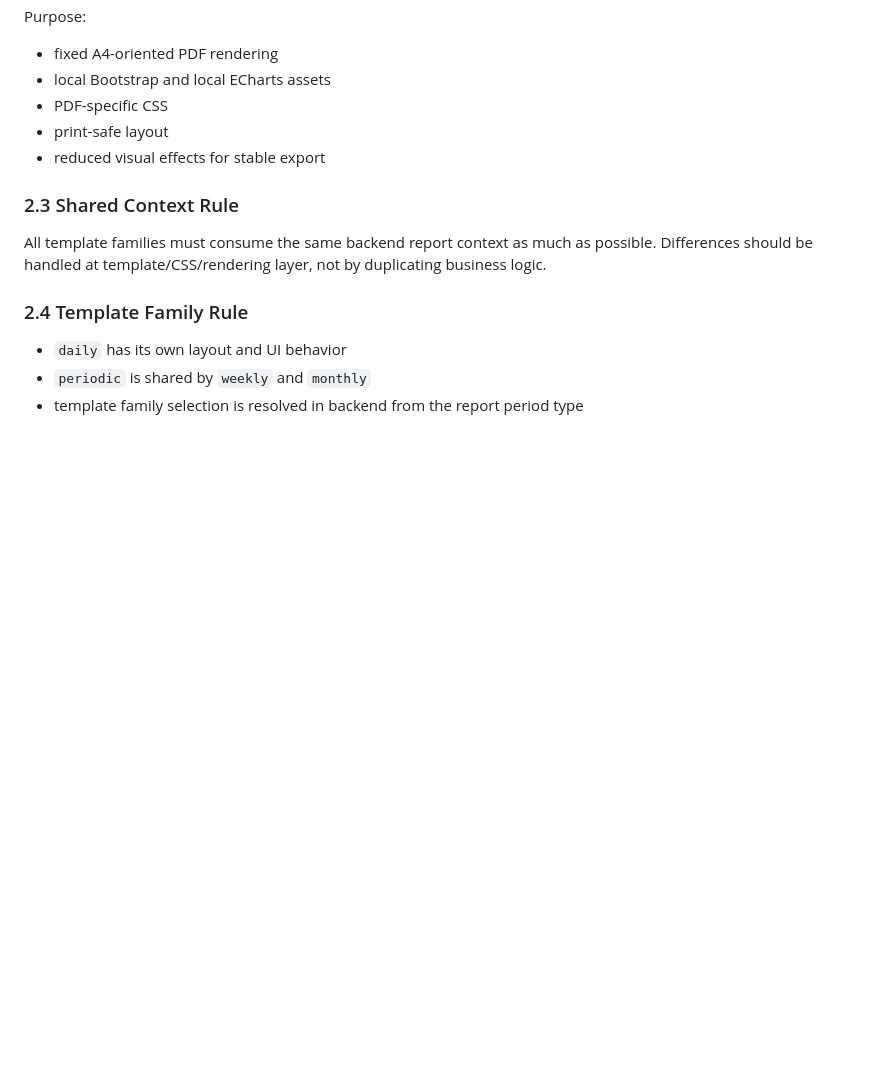
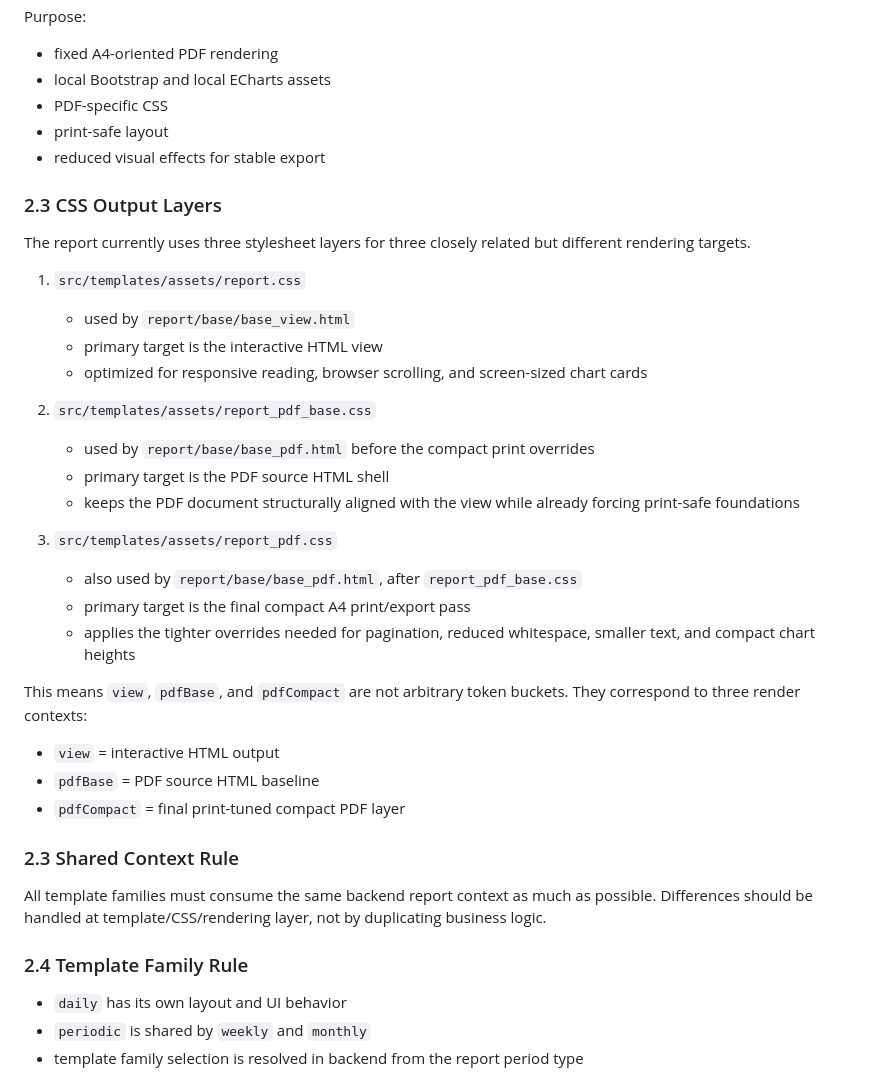
Before and after one commit to trantuyen1991/ETL_EMS_REPORT, a Markdown page: docs/report_spec.md, the part around the change. Rendered like a GitHub page; blank space fills up the shorter version.

```diff
--- a/docs/report_spec.md
+++ b/docs/report_spec.md
@@ -34,6 +34,29 @@ Purpose:
 - PDF-specific CSS
 - print-safe layout
 - reduced visual effects for stable export
+
+### 2.3 CSS Output Layers
+The report currently uses three stylesheet layers for three closely related but different rendering targets.
+
+1. `src/templates/assets/report.css`
+   - used by `report/base/base_view.html`
+   - primary target is the interactive HTML view
+   - optimized for responsive reading, browser scrolling, and screen-sized chart cards
+
+2. `src/templates/assets/report_pdf_base.css`
+   - used by `report/base/base_pdf.html` before the compact print overrides
+   - primary target is the PDF source HTML shell
+   - keeps the PDF document structurally aligned with the view while already forcing print-safe foundations
+
+3. `src/templates/assets/report_pdf.css`
+   - also used by `report/base/base_pdf.html`, after `report_pdf_base.css`
+   - primary target is the final compact A4 print/export pass
+   - applies the tighter overrides needed for pagination, reduced whitespace, smaller text, and compact chart heights
+
+This means `view`, `pdfBase`, and `pdfCompact` are not arbitrary token buckets. They correspond to three render contexts:
+- `view` = interactive HTML output
+- `pdfBase` = PDF source HTML baseline
+- `pdfCompact` = final print-tuned compact PDF layer
 
 ### 2.3 Shared Context Rule
 All template families must consume the same backend report context as much as possible.
```
Also changed, not shown: README.md (+15 -0 lines), docs/workflows/pdf_export_flow.md (+20 -0 lines).
